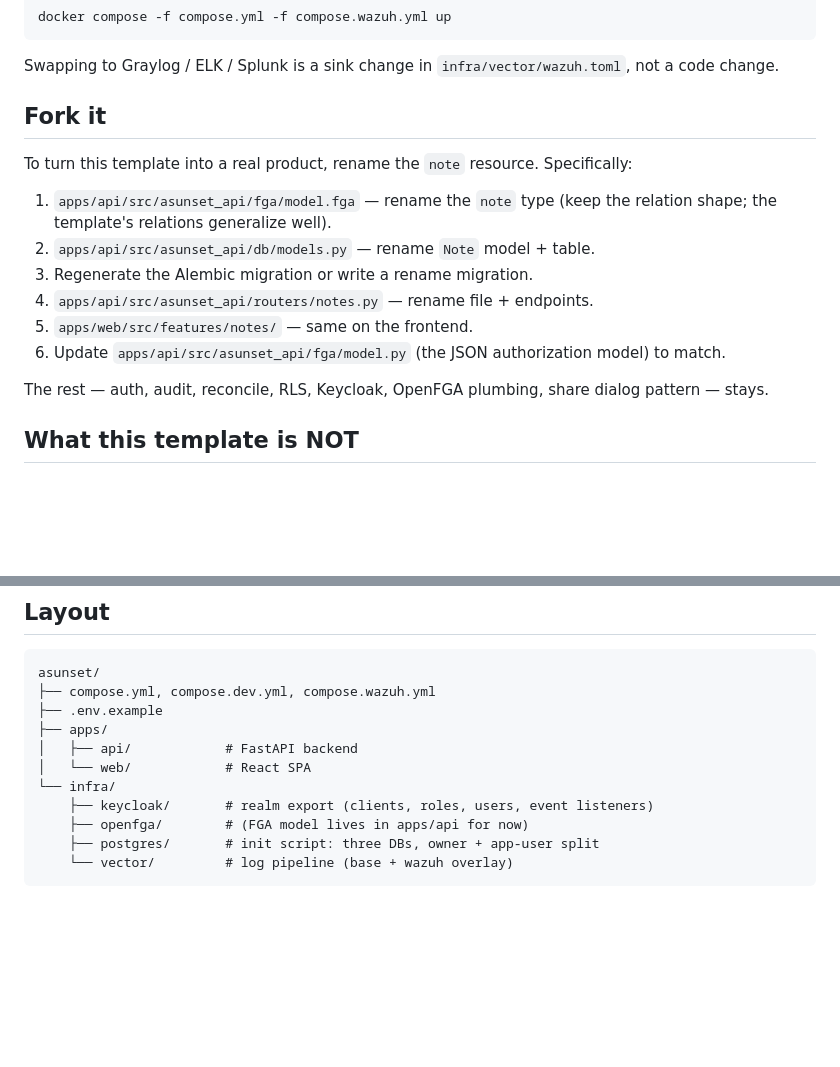
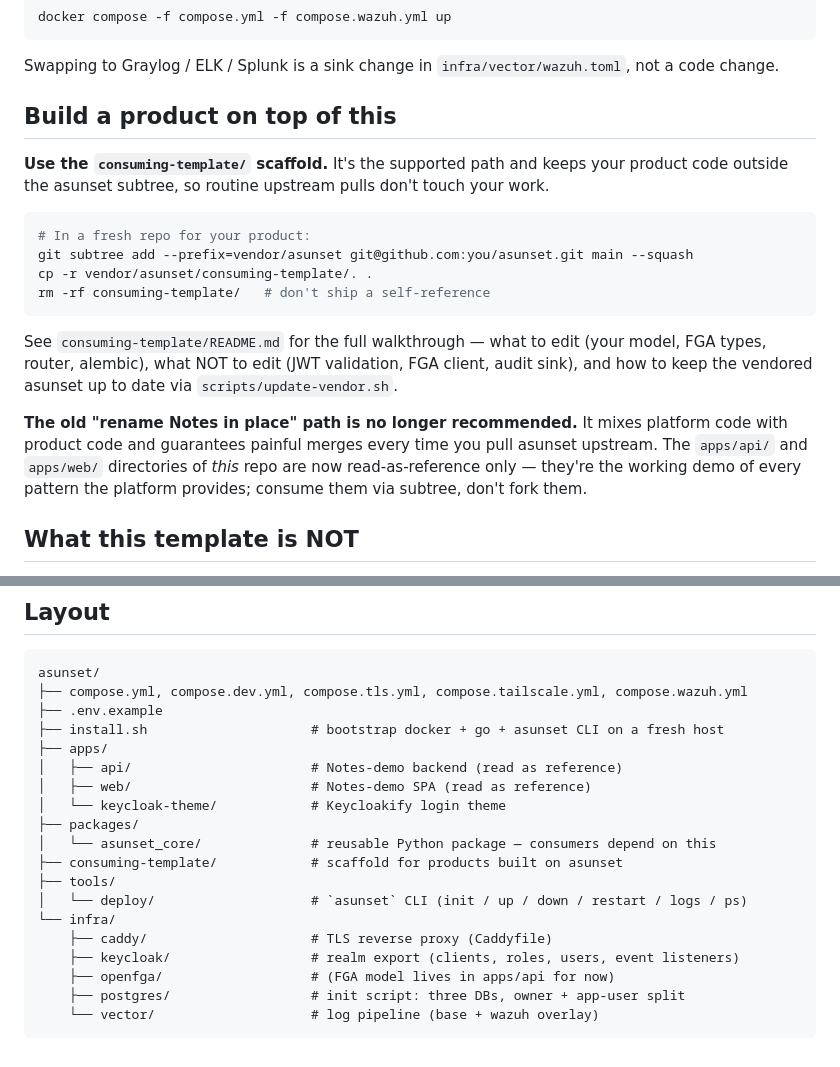
Before and after one commit to algoradev/asunset, a Markdown page: README.md, 2 parts joined by grey strips. Drawn GitHub-style; blank space fills up the shorter version.

Commit message:
Point all consumers at consuming-template; deprecate Notes-in-place rename.
Two paths to "build a product on asunset" coexisted in the README — fork
the demo in place or use the consuming-template scaffold — and the
in-place path was front-and-center despite being inferior. Every upstream
pull breaks an in-place fork; the subtree pattern is what survives.

Replace the "Fork it" section with a "Build a product on top of this"
section that points at consuming-template/ as the supported path and
flags the old approach as not recommended. Refresh the layout block
to reflect the current top-level structure (packages/, consuming-template/,
tools/, install.sh, keycloak-theme).

Reported in centum-dashboard's portability writeup as N3.

Co-Authored-By: Claude Opus 4.7 (1M context) <noreply@anthropic.com>

````diff
--- a/README.md
+++ b/README.md
@@ -102,18 +102,30 @@ docker compose -f compose.yml -f compose.wazuh.yml up
 
 Swapping to Graylog / ELK / Splunk is a sink change in `infra/vector/wazuh.toml`, not a code change.
 
-## Fork it
+## Build a product on top of this
 
-To turn this template into a real product, rename the `note` resource. Specifically:
+**Use the `consuming-template/` scaffold.** It's the supported path and
+keeps your product code outside the asunset subtree, so routine
+upstream pulls don't touch your work.
 
-1. `apps/api/src/asunset_api/fga/model.fga` — rename the `note` type (keep the relation shape; the template's relations generalize well).
-2. `apps/api/src/asunset_api/db/models.py` — rename `Note` model + table.
-3. Regenerate the Alembic migration or write a rename migration.
-4. `apps/api/src/asunset_api/routers/notes.py` — rename file + endpoints.
-5. `apps/web/src/features/notes/` — same on the frontend.
-6. Update `apps/api/src/asunset_api/fga/model.py` (the JSON authorization model) to match.
+```sh
+# In a fresh repo for your product:
+git subtree add --prefix=vendor/asunset git@github.com:you/asunset.git main --squash
+cp -r vendor/asunset/consuming-template/. .
+rm -rf consuming-template/   # don't ship a self-reference
+```
 
-The rest — auth, audit, reconcile, RLS, Keycloak, OpenFGA plumbing, share dialog pattern — stays.
+See `consuming-template/README.md` for the full walkthrough — what to
+edit (your model, FGA types, router, alembic), what NOT to edit (JWT
+validation, FGA client, audit sink), and how to keep the vendored
+asunset up to date via `scripts/update-vendor.sh`.
+
+**The old "rename Notes in place" path is no longer recommended.** It
+mixes platform code with product code and guarantees painful merges
+every time you pull asunset upstream. The `apps/api/` and `apps/web/`
+directories of *this* repo are now read-as-reference only — they're
+the working demo of every pattern the platform provides; consume them
+via subtree, don't fork them.
 
 ## What this template is NOT
 
@@ -125,14 +137,22 @@ The rest — auth, audit, reconcile, RLS, Keycloak, OpenFGA plumbing, share dial
 
 ```
 asunset/
-├── compose.yml, compose.dev.yml, compose.wazuh.yml
+├── compose.yml, compose.dev.yml, compose.tls.yml, compose.tailscale.yml, compose.wazuh.yml
 ├── .env.example
+├── install.sh                     # bootstrap docker + go + asunset CLI on a fresh host
 ├── apps/
-│   ├── api/            # FastAPI backend
-│   └── web/            # React SPA
+│   ├── api/                       # Notes-demo backend (read as reference)
+│   ├── web/                       # Notes-demo SPA (read as reference)
+│   └── keycloak-theme/            # Keycloakify login theme
+├── packages/
+│   └── asunset_core/              # reusable Python package — consumers depend on this
+├── consuming-template/            # scaffold for products built on asunset
+├── tools/
+│   └── deploy/                    # `asunset` CLI (init / up / down / restart / logs / ps)
 └── infra/
-    ├── keycloak/       # realm export (clients, roles, users, event listeners)
-    ├── openfga/        # (FGA model lives in apps/api for now)
-    ├── postgres/       # init script: three DBs, owner + app-user split
-    └── vector/         # log pipeline (base + wazuh overlay)
+    ├── caddy/                     # TLS reverse proxy (Caddyfile)
+    ├── keycloak/                  # realm export (clients, roles, users, event listeners)
+    ├── openfga/                   # (FGA model lives in apps/api for now)
+    ├── postgres/                  # init script: three DBs, owner + app-user split
+    └── vector/                    # log pipeline (base + wazuh overlay)
 ```
````
